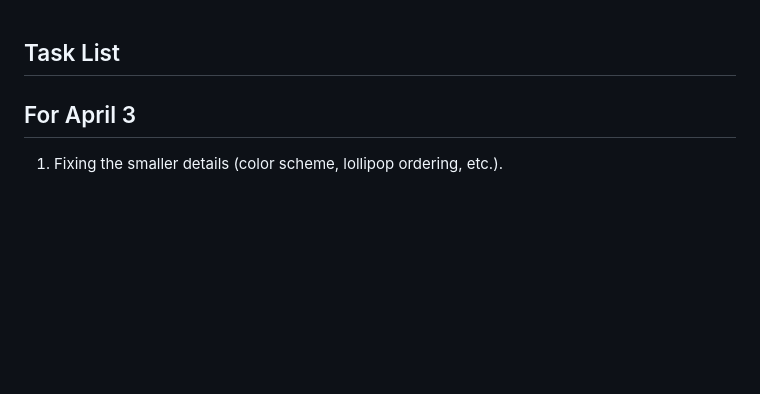
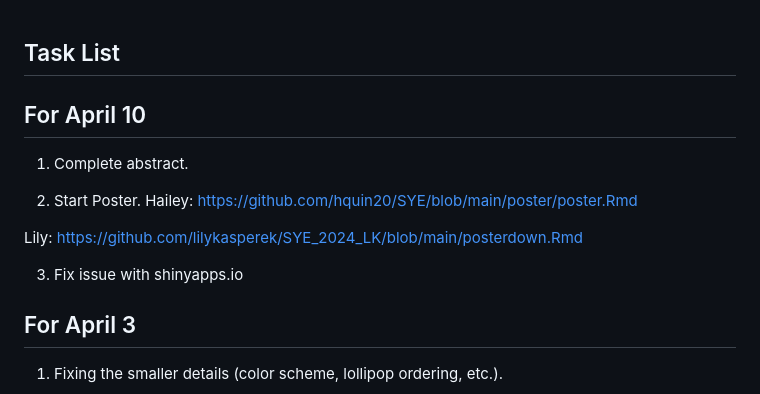
Before and after one commit to norah-kuduk/StatsSYE, a Markdown page: inst/task_list.md, the part around the change. Rendered like a GitHub page; blank space fills up the shorter version.

Commit message:
tasks for April 10.

```diff
--- a/inst/task_list.md
+++ b/inst/task_list.md
@@ -1,4 +1,14 @@
 ## Task List
+
+## For April 10
+
+1. Complete abstract.
+
+2. Start Poster. Hailey: https://github.com/hquin20/SYE/blob/main/poster/poster.Rmd
+
+Lily: https://github.com/lilykasperek/SYE_2024_LK/blob/main/posterdown.Rmd
+
+3. Fix issue with shinyapps.io
 
 ## For April 3
 
```
